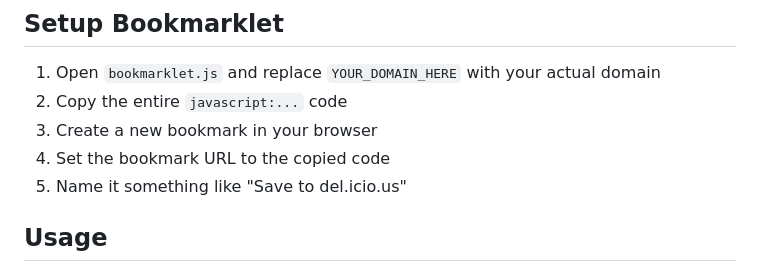
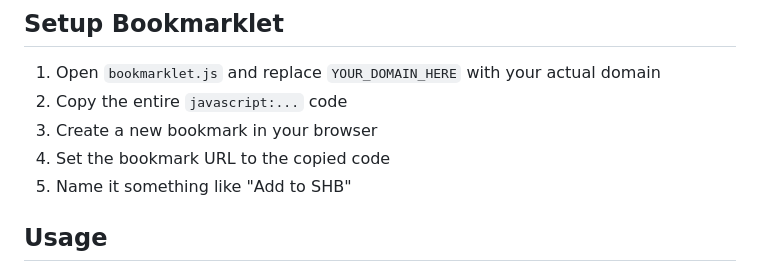
Before and after one commit to honkerst/selfhostedbookmarks, a Markdown page: README.md, the part around the change. Rendered like a GitHub page.

Commit message:
no message

```diff
--- a/README.md
+++ b/README.md
@@ -66,7 +66,7 @@ A simple bookmarking service in memory of del.icio.us, built with vanilla PHP an
 2. Copy the entire `javascript:...` code
 3. Create a new bookmark in your browser
 4. Set the bookmark URL to the copied code
-5. Name it something like "Save to del.icio.us"
+5. Name it something like "Add to SHB"
 
 ## Usage
 
```
